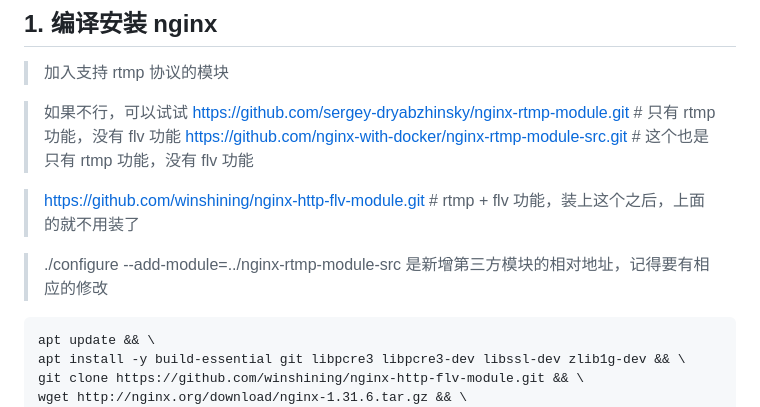
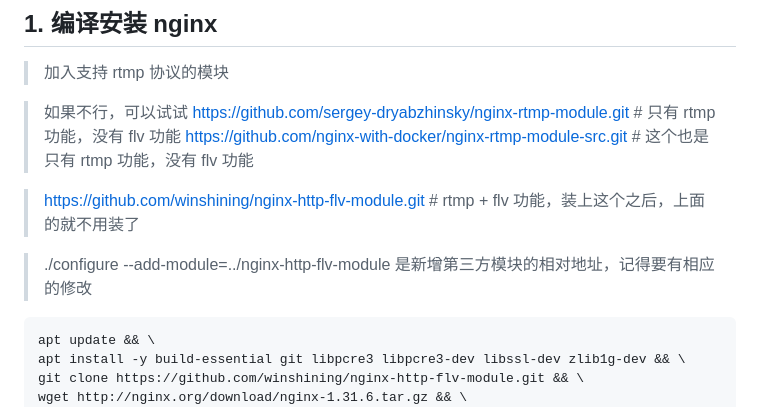
Before and after one commit to wenyamu/nginx-rtmp, a Markdown page: README.md, the part around the change. Drawn GitHub-style.

````diff
--- a/README.md
+++ b/README.md
@@ -43,7 +43,7 @@ chmod 755 /mnt/back_recordings && \
 
 > https://github.com/winshining/nginx-http-flv-module.git # rtmp + flv 功能，装上这个之后，上面的就不用装了
 
-> ./configure --add-module=../nginx-rtmp-module-src 是新增第三方模块的相对地址，记得要有相应的修改
+> ./configure --add-module=../nginx-http-flv-module 是新增第三方模块的相对地址，记得要有相应的修改
 
 ```
 apt update && \
````
